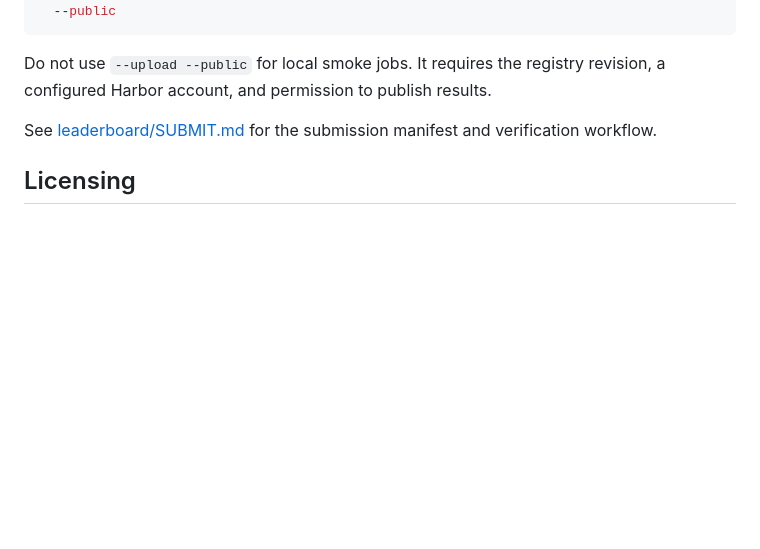
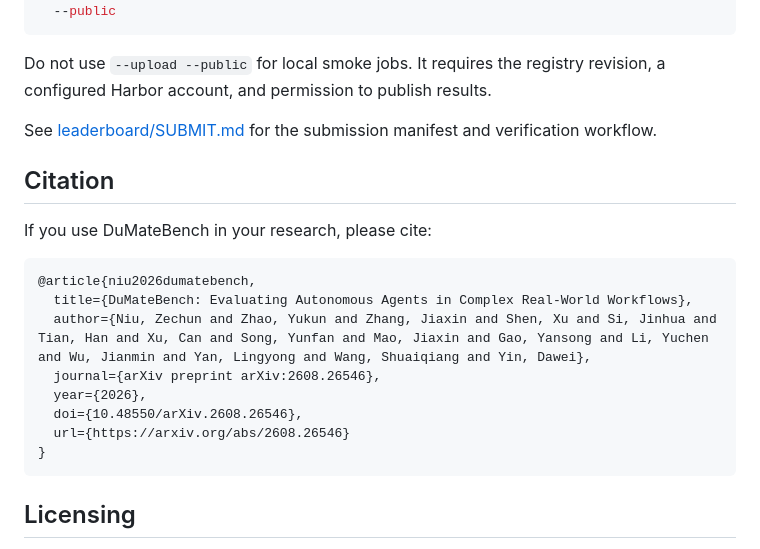
Before and after one commit to ada-ys325/qianfan_code, a Markdown page: README.md, the part around the change. Drawn GitHub-style; blank space fills up the shorter version.

Commit message:
docs: add arXiv citation

````diff
--- a/README.md
+++ b/README.md
@@ -513,6 +513,21 @@ revision, a configured Harbor account, and permission to publish results.
 See [leaderboard/SUBMIT.md](leaderboard/SUBMIT.md) for the submission manifest
 and verification workflow.
 
+## Citation
+
+If you use DuMateBench in your research, please cite:
+
+```bibtex
+@article{niu2026dumatebench,
+  title={DuMateBench: Evaluating Autonomous Agents in Complex Real-World Workflows},
+  author={Niu, Zechun and Zhao, Yukun and Zhang, Jiaxin and Shen, Xu and Si, Jinhua and Tian, Han and Xu, Can and Song, Yunfan and Mao, Jiaxin and Gao, Yansong and Li, Yuchen and Wu, Jianmin and Yan, Lingyong and Wang, Shuaiqiang and Yin, Dawei},
+  journal={arXiv preprint arXiv:2608.26546},
+  year={2026},
+  doi={10.48550/arXiv.2608.26546},
+  url={https://arxiv.org/abs/2608.26546}
+}
+```
+
 ## Licensing
 
 This project's code is Apache-2.0 ([LICENSE](LICENSE)). The development task
````
